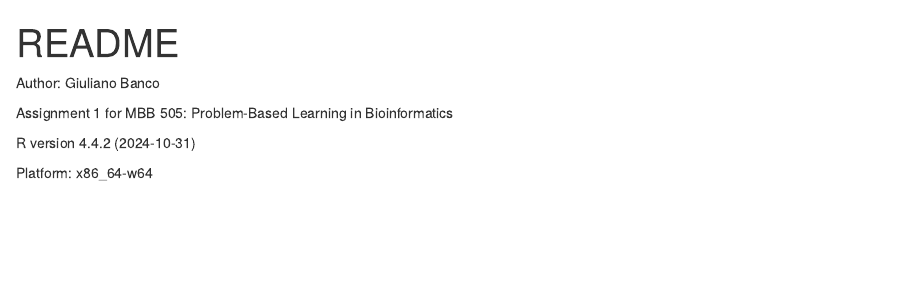
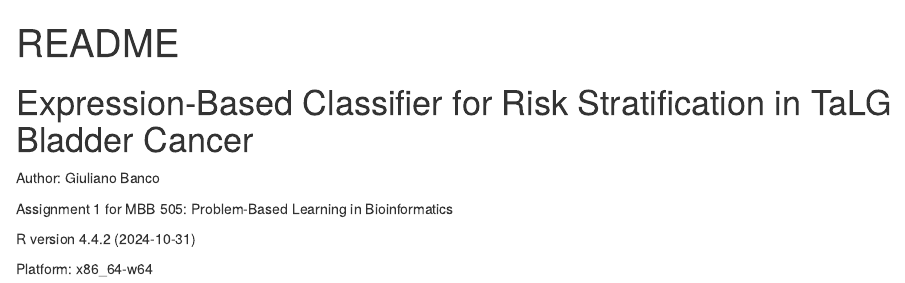
Before and after one commit to gbanco4/MBB_505_UROMOL_Classifier, an R Markdown document (README.Rmd): the page in a window 1100 px wide, from its top. The pictures show the output file README.html that the author committed with the source, opened offline.

Commit message:
Add header to README

```diff
--- a/README.Rmd
+++ b/README.Rmd
@@ -2,6 +2,8 @@
 title: "README"
 output: html_document
 ---
+
+# Expression-Based Classifier for Risk Stratification in TaLG Bladder Cancer
 
 Author: Giuliano Banco
 
```
Also changed, not shown: README.html.
